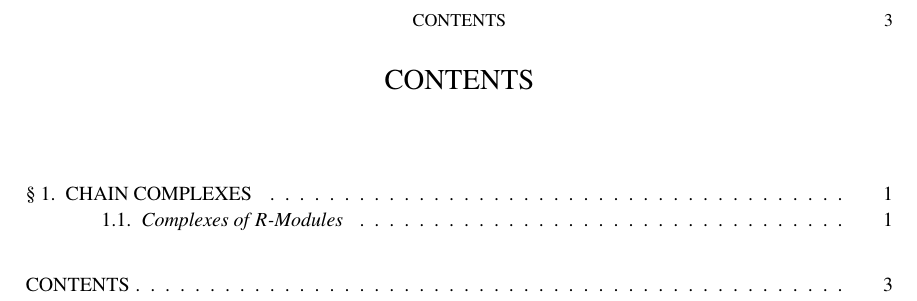
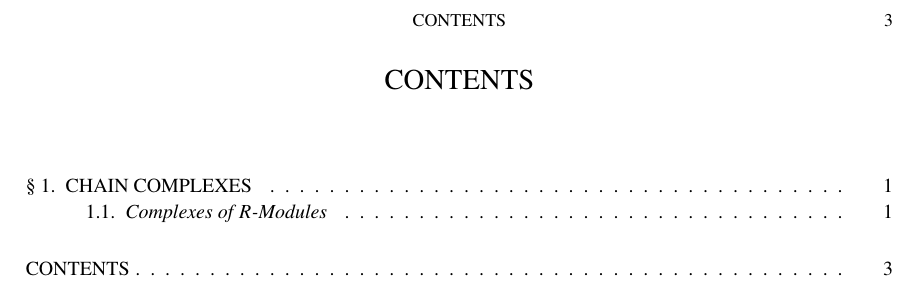
Before and after one commit to mjub/latex-template, a LaTeX document (src/main.tex, which reads src/preamble/macros/packages.tex): part of page 3 of 3, cut so that both start at the same text. Compiled offline with pdfLaTeX.

Commit message:
Adjust titletoc spacing

```diff
--- a/src/preamble/macros/packages.tex
+++ b/src/preamble/macros/packages.tex
@@ -58,13 +58,13 @@
 % -- titletoc.
 \titlecontents {section}
   [0em]
-  {\vspace{1.9em}}
+  {\vspace{1.5em}}
   {§~\thecontentslabel.~~\MakeUppercase}
   {\MakeUppercase}
   {\normalfont\titlerule*{~.~}\contentspage}
 
 \titlecontents {subsection}
-  [3.8em]
+  [3em]
   {}
   {\thecontentslabel.~~\emph}
   {}
```
